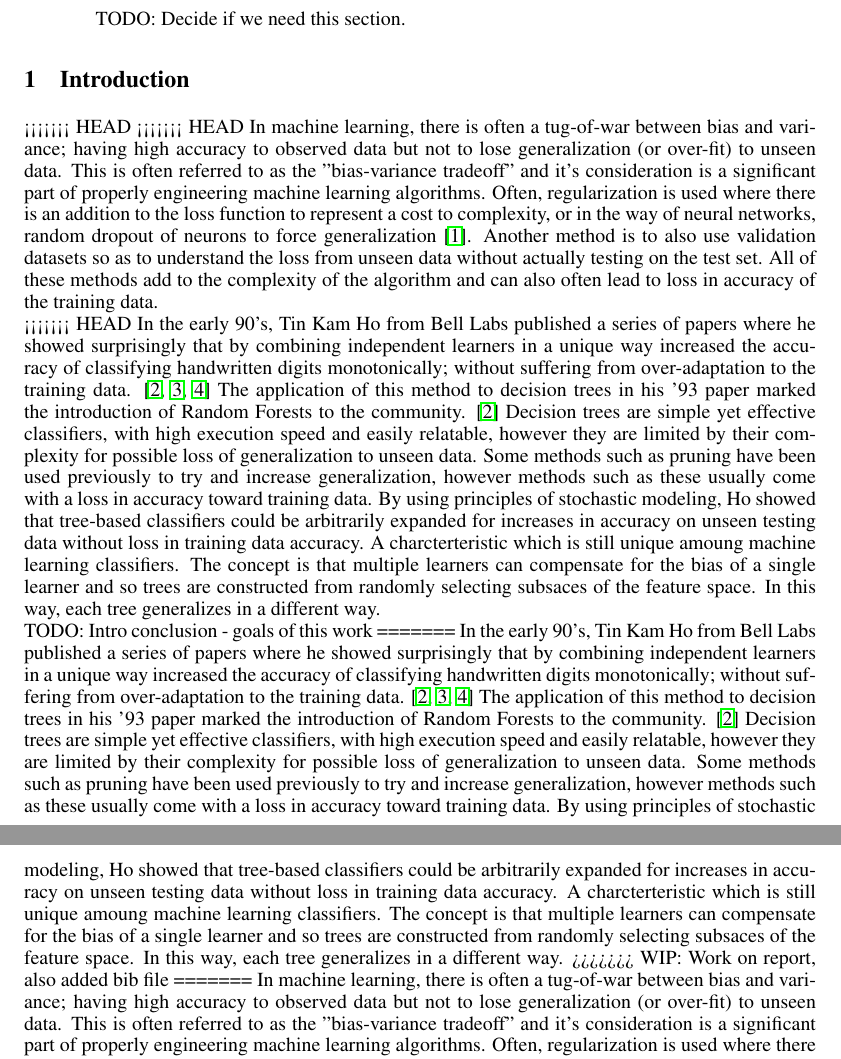
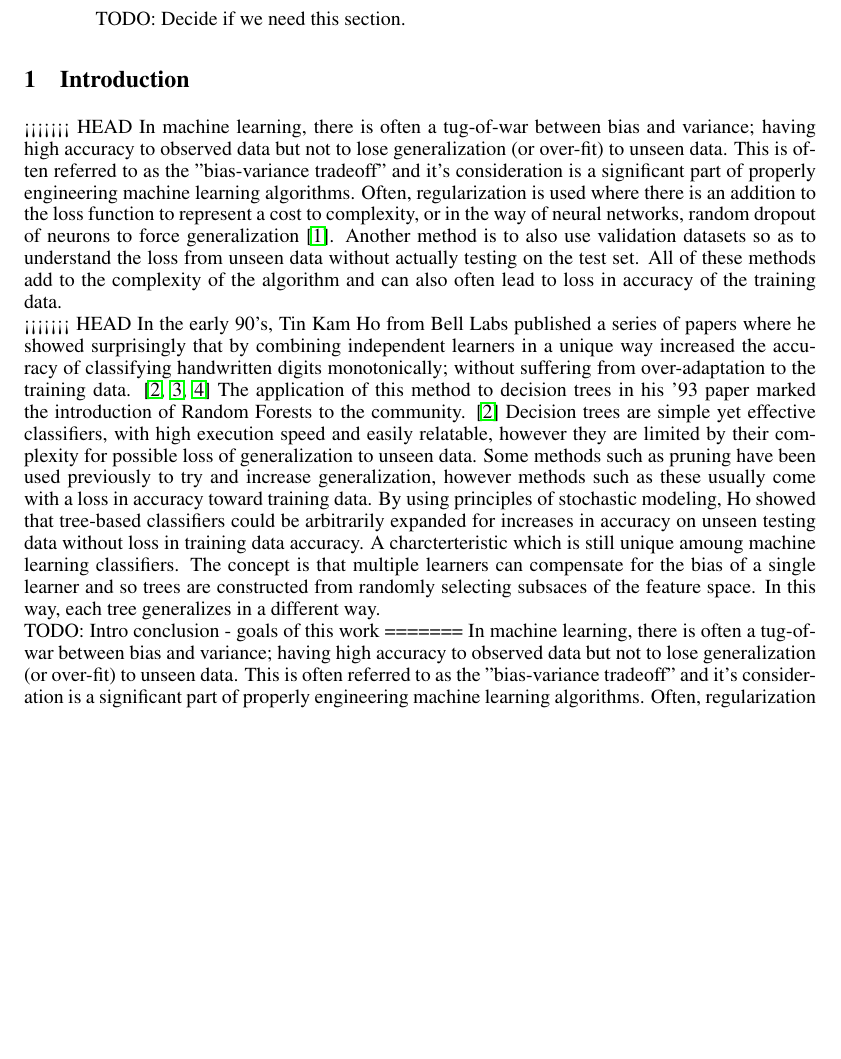
Before and after one commit to robintwhite/RandomForest-CMPT726FinalProject, a LaTeX paper (report/report.tex): two parts of pages 1 and 2 of 6 before the commit and part of page 1 of 5 after it, the two joined at a grey line, cut so that both start at the same text, the shorter picture padded with empty space. Compiled offline with pdfLaTeX.

```diff
--- a/report/report.tex
+++ b/report/report.tex
@@ -46,14 +46,10 @@
 \section{Introduction}
 
 <<<<<<< HEAD
-<<<<<<< HEAD
 In machine learning, there is often a tug-of-war between bias and variance; having high accuracy to observed data but not to lose generalization (or over-fit) to unseen data. This is often referred to as the "bias-variance tradeoff" and it's consideration is a significant part of properly engineering machine learning algorithms. Often, regularization is used where there is an addition to the loss function to represent a cost to complexity, or in the way of neural networks, random dropout of neurons to force generalization \cite{Srivastava2014}. Another method is to also use validation datasets so as to understand the loss from unseen data without actually testing on the test set. All of these methods add to the complexity of the algorithm and can also often lead to loss in accuracy of the training data.\\
 <<<<<<< HEAD
 In the early 90's, Tin Kam Ho from Bell Labs published a series of papers where he showed surprisingly that by combining independent learners in a unique way increased the accuracy of classifying handwritten digits monotonically; without suffering from over-adaptation to the training data. \cite{Ho93, Ho95, Ho98} The application of this method to decision trees in his '93 paper marked the introduction of Random Forests to the community. \cite{Ho93} Decision trees are simple yet effective classifiers, with high execution speed and easily relatable, however they are limited by their complexity for possible loss of generalization to unseen data. Some methods such as pruning have been used previously to try and increase generalization, however methods such as these usually come with a loss in accuracy toward training data. By using principles of stochastic modeling, Ho showed that tree-based classifiers could be arbitrarily expanded for increases in accuracy on unseen testing data without loss in training data accuracy. A charcterteristic which is still unique amoung machine learning classifiers. The concept is that multiple learners can compensate for the bias of a single learner and so trees are constructed from randomly selecting subsaces of the feature space. In this way, each tree generalizes in a different way. \\
 TODO: Intro conclusion - goals of this work
-=======
-In the early 90's, Tin Kam Ho from Bell Labs published a series of papers where he showed surprisingly that by combining independent learners in a unique way increased the accuracy of classifying handwritten digits monotonically; without suffering from over-adaptation to the training data. \cite{Ho93, Ho95, Ho98} The application of this method to decision trees in his '93 paper marked the introduction of Random Forests to the community. \cite{Ho93} Decision trees are simple yet effective classifiers, with high execution speed and easily relatable, however they are limited by their complexity for possible loss of generalization to unseen data. Some methods such as pruning have been used previously to try and increase generalization, however methods such as these usually come with a loss in accuracy toward training data. By using principles of stochastic modeling, Ho showed that tree-based classifiers could be arbitrarily expanded for increases in accuracy on unseen testing data without loss in training data accuracy. A charcterteristic which is still unique amoung machine learning classifiers. The concept is that multiple learners can compensate for the bias of a single learner and so trees are constructed from randomly selecting subsaces of the feature space. In this way, each tree generalizes in a different way.
->>>>>>> WIP: Work on report, also added bib file
 =======
 In machine learning, there is often a tug-of-war between bias and variance; having high accuracy to observed data but not to lose generalization (or over-fit) to unseen data. This is often referred to as the "bias-variance tradeoff" and it's consideration is a significant part of properly engineering machine learning algorithms. Often, regularization is used where there is an addition to the loss function to represent a cost to complexity, or in the way of neural networks, random dropout of neurons to force generalization \cite{Srivastava2014}. Another method is to also use validation datasets so as to understand the loss from unseen data without actually testing on the test set. All of these methods add to the complexity of the algorithm and can also often lead to loss in accuracy of the training data.\\
 In the early 90's, Tin Kam Ho from Bell Labs published a series of papers where he showed surprisingly that by combining independent learners in a unique way increased the accuracy of classifying handwritten digits monotonically; without suffering from over-adaptation to the training data. \cite{Ho93, Ho95, Ho98} The application of this method to decision trees in his '93 paper marked the introduction of Random Forests to the community. \cite{Ho93} Decision trees are simple yet effective classifiers, with high execution speed and easily relatable, however they are limited by their complexity for possible loss of generalization to unseen data. Some methods such as pruning have been used previously to try and increase generalization, however methods such as these usually come with a loss in accuracy toward training data. By using principles of stochastic modeling, Ho showed that tree-based classifiers could be arbitrarily expanded for increases in accuracy on unseen testing data without loss in training data accuracy. A charcterteristic which is still unique amoung machine learning classifiers. The concept is that multiple learners can compensate for the bias of a single learner and so trees are constructed from randomly selecting subsaces of the feature space. In this way, each tree generalizes in a different way. \\
```
Also changed, not shown: README.md, report/report.tex (2 more changed lines), 1 other file.
